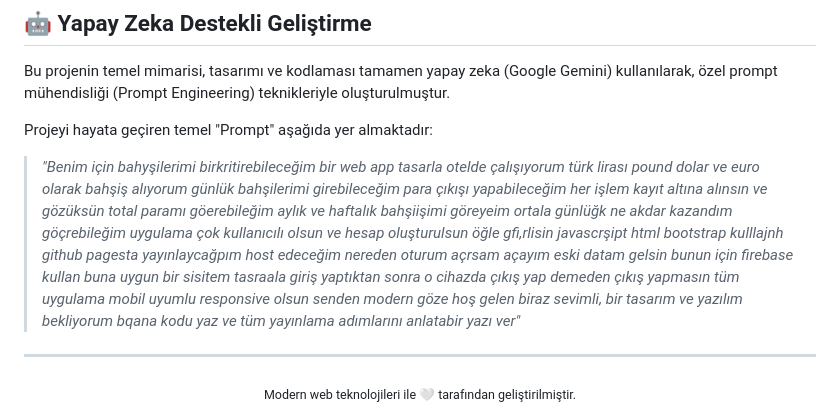
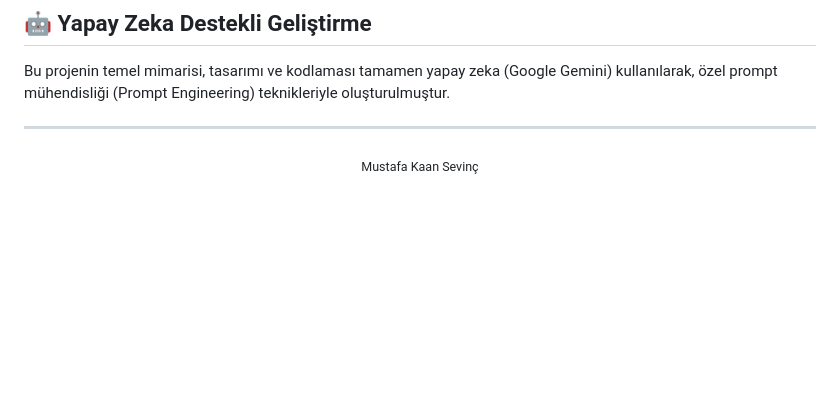
Before and after one commit to kaanxcode/bahsis-app, a Markdown page: README.md, the part around the change. GitHub-like rendering; blank space fills up the shorter version.

Commit message:
Update README with author information and remove prompt
Removed the initial prompt description and updated the author credit.

```diff
--- a/README.md
+++ b/README.md
@@ -50,12 +50,10 @@ Uygulama statik dosyalar (HTML, CSS, JS) barındırdığı için herhangi bir su
 
 Bu projenin temel mimarisi, tasarımı ve kodlaması tamamen yapay zeka (Google Gemini) kullanılarak, özel prompt mühendisliği (Prompt Engineering) teknikleriyle oluşturulmuştur.
 
-Projeyi hayata geçiren temel "Prompt" aşağıda yer almaktadır:
 
-> *"Benim için bahyşilerimi birkritirebileceğim bir web app tasarla otelde çalışıyorum türk lirası pound dolar ve euro olarak bahşiş alıyorum günlük bahşilerimi girebileceğim para çıkışı yapabileceğim her işlem kayıt altına alınsın ve gözüksün total paramı göerebileğim aylık ve haftalık bahşiişimi göreyeim ortala günlüğk ne akdar kazandım göçrebileğim uygulama çok kullanıcılı olsun ve hesap oluşturulsun öğle gfi,rlisin javascrşipt html bootstrap kulllajnh github pagesta yayınlaycağpım host edeceğim nereden oturum açrsam açayım eski datam gelsin bunun için firebase kullan buna uygun bir sisitem tasraala giriş yaptıktan sonra o cihazda çıkış yap demeden çıkış yapmasın tüm uygulama mobil uyumlu responsive olsun senden modern göze hoş gelen biraz sevimli, bir tasarım ve yazılım bekliyorum bqana kodu yaz ve tüm yayınlama adımlarını anlatabir yazı ver"*
 
 ---
 
 <div align="center">
-  <sub>Modern web teknolojileri ile 🤍 tarafından geliştirilmiştir.</sub>
+  <sub>Mustafa Kaan Sevinç</sub>
 </div>
```
